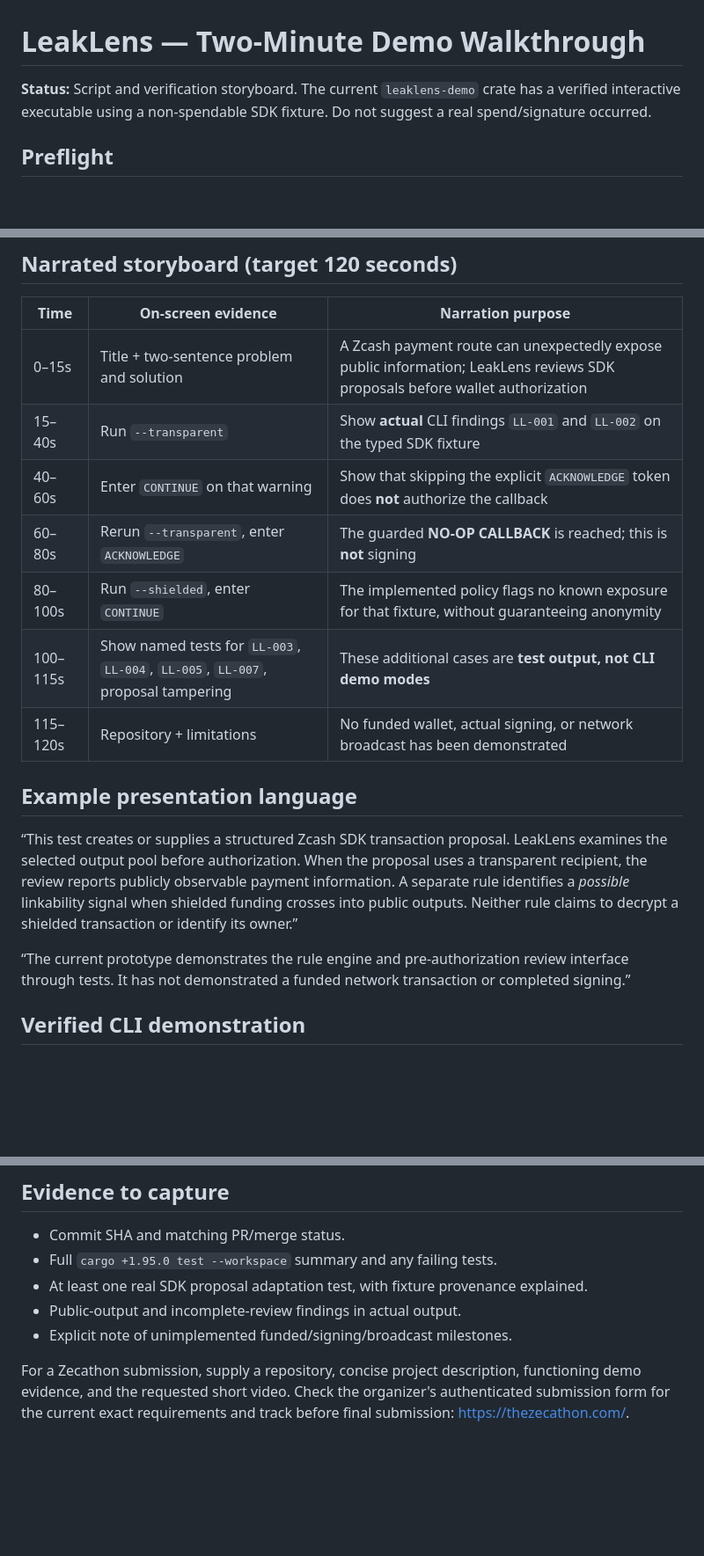
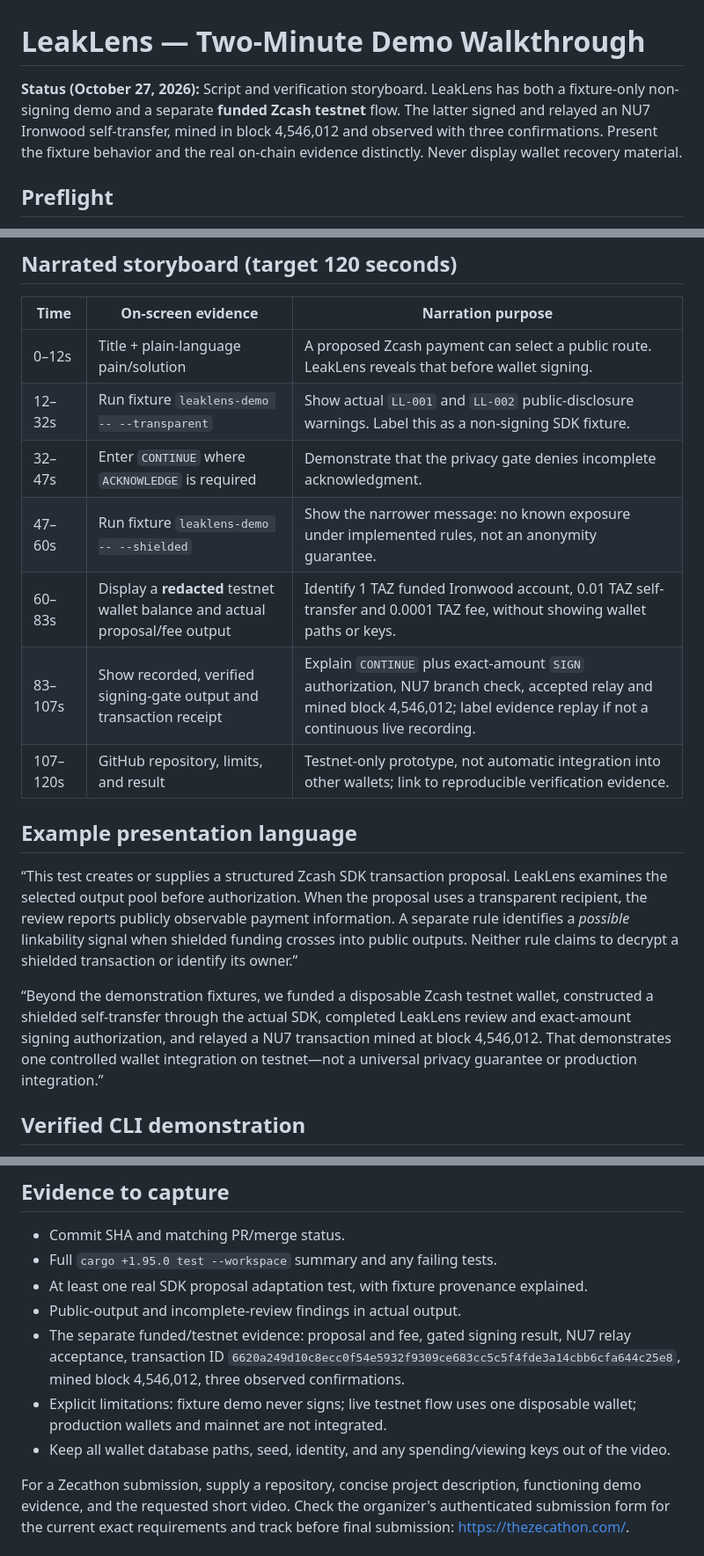
Before and after one commit to Ay-obami/LeakLens, a Markdown page: docs/demo.md, 3 parts joined by grey strips. Shown at 88% size. GitHub-like rendering; blank space fills up the shorter version.

Commit message:
Refresh recorded demo storyboard with mined testnet evidence

```diff
--- a/docs/demo.md
+++ b/docs/demo.md
@@ -1,6 +1,6 @@
 # LeakLens — Two-Minute Demo Walkthrough
 
-**Status:** Script and verification storyboard. The current `leaklens-demo` crate has a verified interactive executable using a non-spendable SDK fixture. Do not suggest a real spend/signature occurred.
+**Status (October 27, 2026):** Script and verification storyboard. LeakLens has both a fixture-only non-signing demo and a separate **funded Zcash testnet** flow. The latter signed and relayed an NU7 Ironwood self-transfer, mined in block 4,546,012 and observed with three confirmations. Present the fixture behavior and the real on-chain evidence distinctly. Never display wallet recovery material.
 
 ## Preflight
 
@@ -14,19 +14,19 @@
 
 | Time | On-screen evidence | Narration purpose |
 |---|---|---|
-| 0–15s | Title + two-sentence problem and solution | A Zcash payment route can unexpectedly expose public information; LeakLens reviews SDK proposals before wallet authorization |
-| 15–40s | Run `--transparent` | Show **actual** CLI findings `LL-001` and `LL-002` on the typed SDK fixture |
-| 40–60s | Enter `CONTINUE` on that warning | Show that skipping the explicit `ACKNOWLEDGE` token does **not** authorize the callback |
-| 60–80s | Rerun `--transparent`, enter `ACKNOWLEDGE` | The guarded **NO-OP CALLBACK** is reached; this is **not** signing |
-| 80–100s | Run `--shielded`, enter `CONTINUE` | The implemented policy flags no known exposure for that fixture, without guaranteeing anonymity |
-| 100–115s | Show named tests for `LL-003`, `LL-004`, `LL-005`, `LL-007`, proposal tampering | These additional cases are **test output, not CLI demo modes** |
-| 115–120s | Repository + limitations | No funded wallet, actual signing, or network broadcast has been demonstrated |
+| 0–12s | Title + plain-language pain/solution | A proposed Zcash payment can select a public route. LeakLens reveals that before wallet signing. |
+| 12–32s | Run fixture `leaklens-demo -- --transparent` | Show actual `LL-001` and `LL-002` public-disclosure warnings. Label this as a non-signing SDK fixture. |
+| 32–47s | Enter `CONTINUE` where `ACKNOWLEDGE` is required | Demonstrate that the privacy gate denies incomplete acknowledgment. |
+| 47–60s | Run fixture `leaklens-demo -- --shielded` | Show the narrower message: no known exposure under implemented rules, not an anonymity guarantee. |
+| 60–83s | Display a **redacted** testnet wallet balance and actual proposal/fee output | Identify 1 TAZ funded Ironwood account, 0.01 TAZ self-transfer and 0.0001 TAZ fee, without showing wallet paths or keys. |
+| 83–107s | Show recorded, verified signing-gate output and transaction receipt | Explain `CONTINUE` plus exact-amount `SIGN` authorization, NU7 branch check, accepted relay and mined block 4,546,012; label evidence replay if not a continuous live recording. |
+| 107–120s | GitHub repository, limits, and result | Testnet-only prototype, not automatic integration into other wallets; link to reproducible verification evidence. |
 
 ## Example presentation language
 
 “This test creates or supplies a structured Zcash SDK transaction proposal. LeakLens examines the selected output pool before authorization. When the proposal uses a transparent recipient, the review reports publicly observable payment information. A separate rule identifies a *possible* linkability signal when shielded funding crosses into public outputs. Neither rule claims to decrypt a shielded transaction or identify its owner.”
 
-“The current prototype demonstrates the rule engine and pre-authorization review interface through tests. It has not demonstrated a funded network transaction or completed signing.”
+“Beyond the demonstration fixtures, we funded a disposable Zcash testnet wallet, constructed a shielded self-transfer through the actual SDK, completed LeakLens review and exact-amount signing authorization, and relayed a NU7 transaction mined at block 4,546,012. That demonstrates one controlled wallet integration on testnet—not a universal privacy guarantee or production integration.”
 
 ## Verified CLI demonstration
 
@@ -61,6 +61,8 @@ Both paths fingerprint the complete standard-proposal SDK Protobuf and check it
 - Full `cargo +1.95.0 test --workspace` summary and any failing tests.
 - At least one real SDK proposal adaptation test, with fixture provenance explained.
 - Public-output and incomplete-review findings in actual output.
-- Explicit note of unimplemented funded/signing/broadcast milestones.
+- The separate funded/testnet evidence: proposal and fee, gated signing result, NU7 relay acceptance, transaction ID `6620a249d10c8ecc0f54e5932f9309ce683cc5c5f4fde3a14cbb6cfa644c25e8`, mined block 4,546,012, three observed confirmations.
+- Explicit limitations: fixture demo never signs; live testnet flow uses one disposable wallet; production wallets and mainnet are not integrated.
+- Keep all wallet database paths, seed, identity, and any spending/viewing keys out of the video.
 
 For a Zecathon submission, supply a repository, concise project description, functioning demo evidence, and the requested short video. Check the organizer's authenticated submission form for the current exact requirements and track before final submission: <https://thezecathon.com/>.
```
